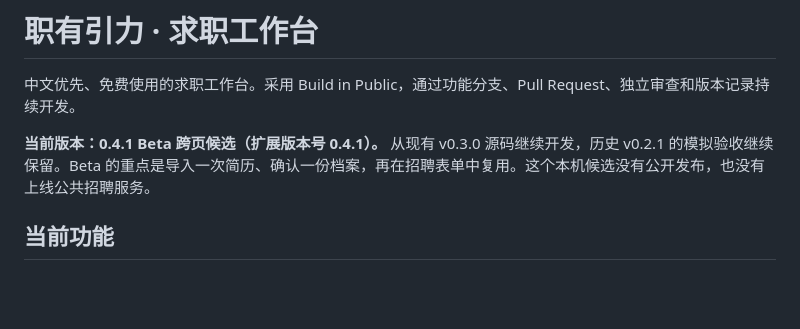
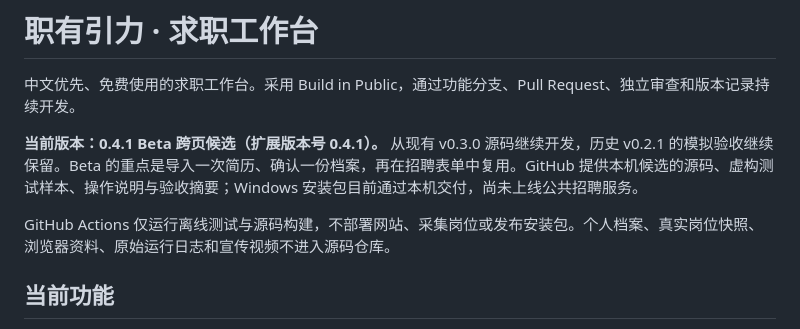
Before and after one commit to Huamucuo/job-workbench-cn, a Markdown page: README.md, the part around the change. GitHub-like rendering; blank space fills up the shorter version.

```diff
--- a/README.md
+++ b/README.md
@@ -2,7 +2,9 @@
 
 中文优先、免费使用的求职工作台。采用 Build in Public，通过功能分支、Pull Request、独立审查和版本记录持续开发。
 
-**当前版本：0.4.1 Beta 跨页候选（扩展版本号 0.4.1）。** 从现有 v0.3.0 源码继续开发，历史 v0.2.1 的模拟验收继续保留。Beta 的重点是导入一次简历、确认一份档案，再在招聘表单中复用。这个本机候选没有公开发布，也没有上线公共招聘服务。
+**当前版本：0.4.1 Beta 跨页候选（扩展版本号 0.4.1）。** 从现有 v0.3.0 源码继续开发，历史 v0.2.1 的模拟验收继续保留。Beta 的重点是导入一次简历、确认一份档案，再在招聘表单中复用。GitHub 提供本机候选的源码、虚构测试样本、操作说明与验收摘要；Windows 安装包目前通过本机交付，尚未上线公共招聘服务。
+
+GitHub Actions 仅运行离线测试与源码构建，不部署网站、采集岗位或发布安装包。个人档案、真实岗位快照、浏览器资料、原始运行日志和宣传视频不进入源码仓库。
 
 ## 当前功能
 
```
Also changed, not shown: CHANGELOG.md (+6 -0 lines).
